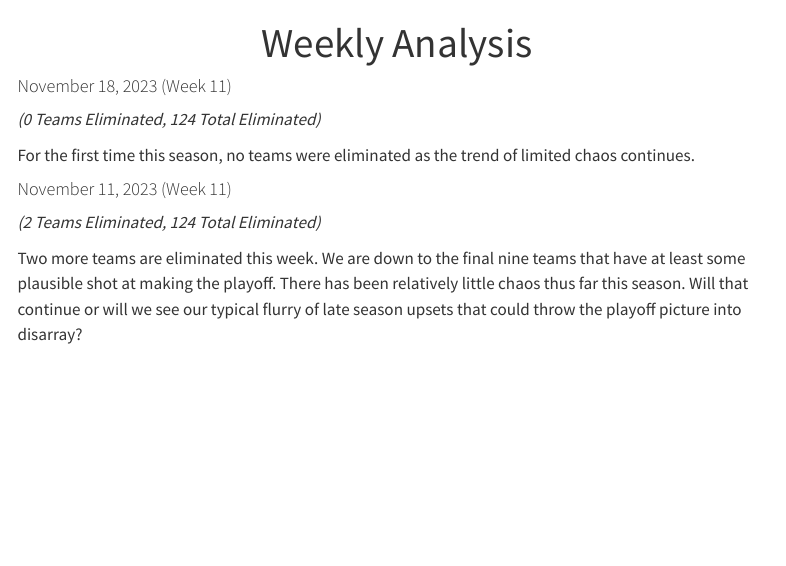
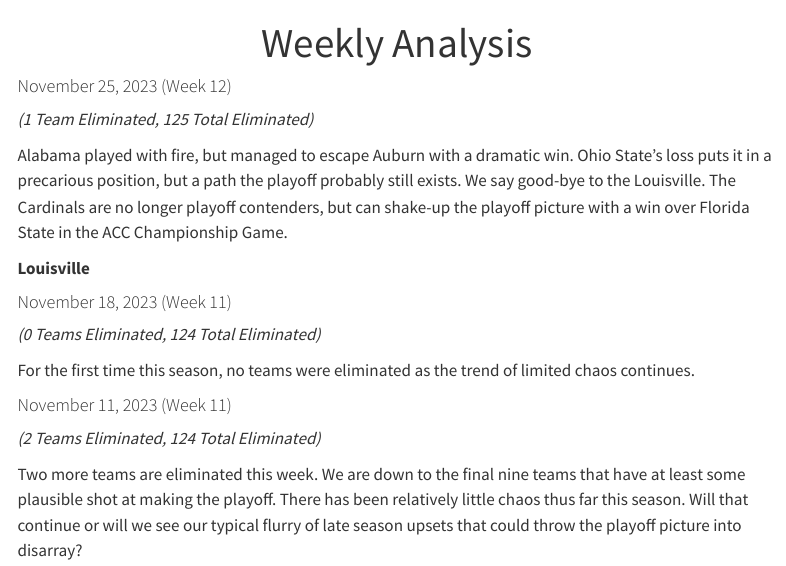
Before and after one commit to stephenhillphd/PlayoffEliminatorSite, a Quarto document (analysis.qmd): the page in a window 1100 px wide, from its top. Rendered offline with R 4.5, knitr and Pandoc in place of Quarto, with nearby package versions; menus at the side of the page are left out.

Commit message:
Week12 update

```diff
--- a/analysis.qmd
+++ b/analysis.qmd
@@ -1,6 +1,14 @@
 ---
 title: "Weekly Analysis"
 ---
+
+#### November 25, 2023 (Week 12)
+
+*(1 Team Eliminated, 125 Total Eliminated)*
+
+Alabama played with fire, but managed to escape Auburn with a dramatic win. Ohio State's loss puts it in a precarious position, but a path the playoff probably still exists. We say good-bye to the Louisville. The Cardinals are no longer playoff contenders, but can shake-up the playoff picture with a win over Florida State in the ACC Championship Game.
+
+**Louisville**
 
 #### November 18, 2023 (Week 11)
 
```
Also changed, not shown: index.qmd (+2 -2 lines), .quarto/idx/index.qmd.json, wk12.png (added), 6 other files.
